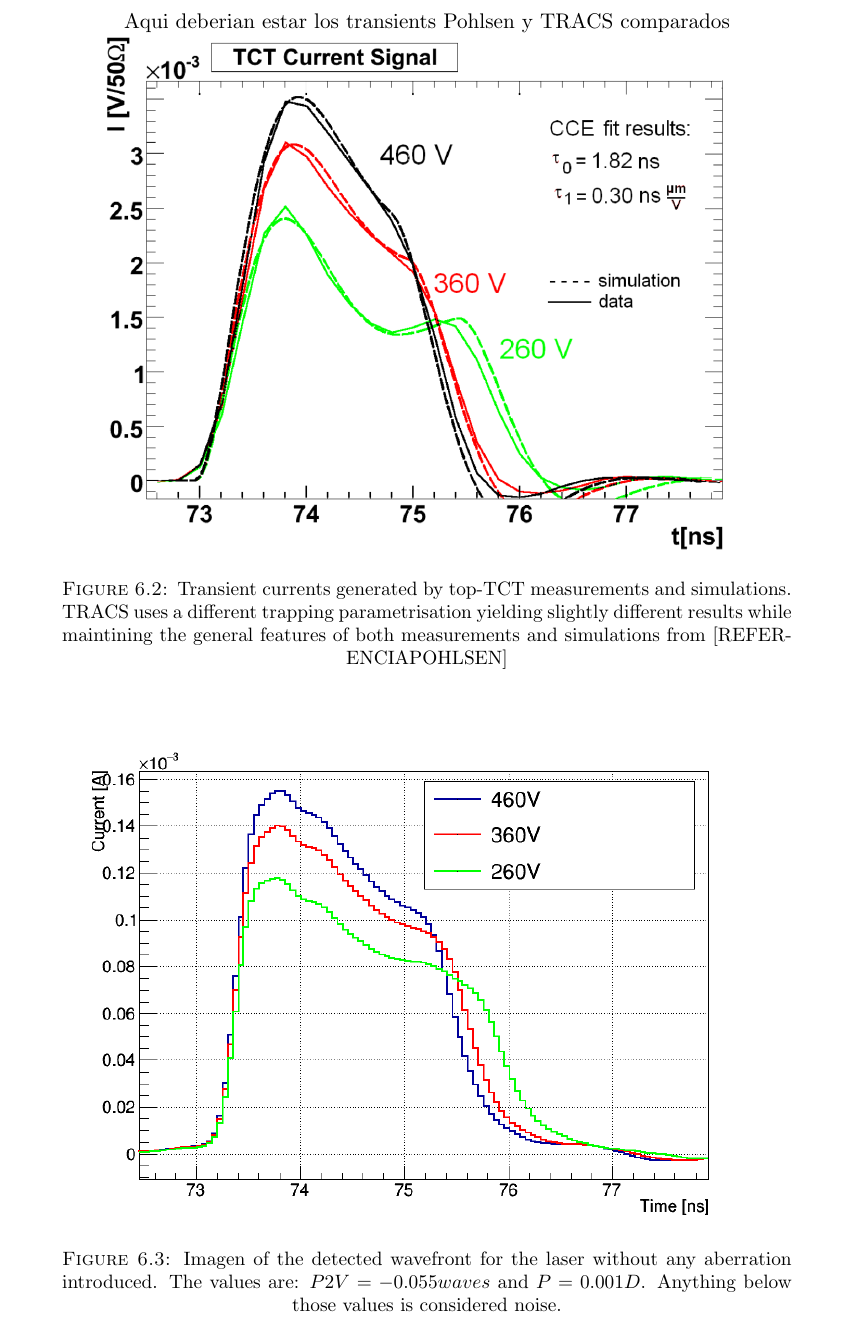
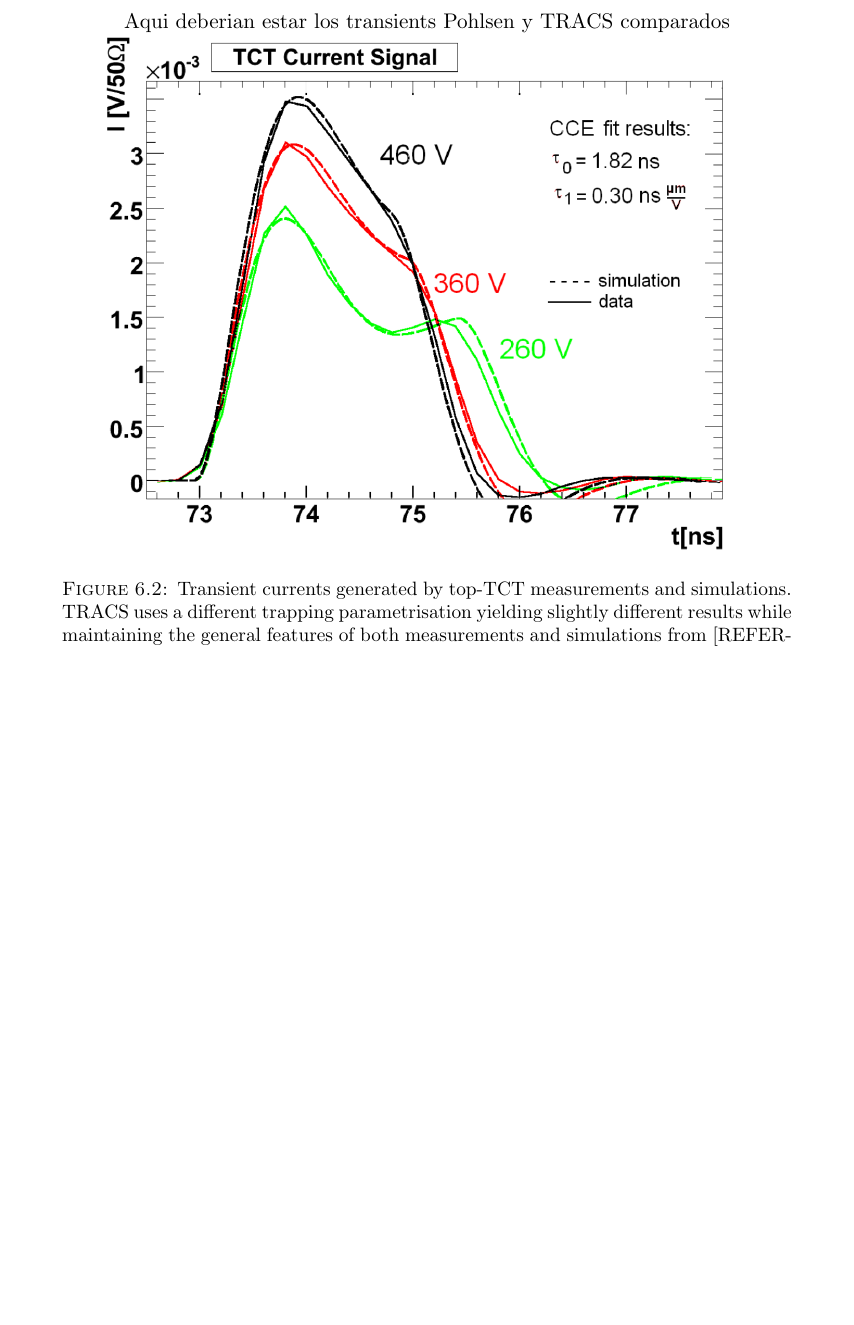
Before and after one commit to AlGepe/TFG, a LaTeX thesis (GraduateThesis.tex, which reads Chapters/Chapter6.tex): part of page 39 of 45, cut so that both start at the same text, the shorter picture padded with empty space. Compiled offline with pdfLaTeX.

Commit message:
Minor modifications

```diff
--- a/Chapters/Chapter6.tex
+++ b/Chapters/Chapter6.tex
@@ -97,15 +89,9 @@ Now top-TCT was simulated and the obtained transients compared to the laboratory
 	Aqui deberian estar los transients Pohlsen y TRACS comparados
 	\includegraphics[width=0.8\textwidth]{Pohlsen_scr.png}
 	\label{fig:mues2}
-	\caption{Transient currents generated by top-TCT measurements and simulations. TRACS uses a different trapping parametrisation yielding slightly different results while maintining the general features of both measurements and simulations from [REFERENCIAPOHLSEN]}
+	\caption{Transient currents generated by top-TCT measurements and simulations. TRACS uses a different trapping parametrisation yielding slightly different results while maintaining the general features of both measurements and simulations from [REFERENCIAPOHLSEN]}
 \end{figure}
 
-\begin{figure}[H]
-	\centering
-	\includegraphics[width=0.88\textwidth]{Pohlsen.png}
-	\label{fig:mues2}
-	\caption{Imagen of the detected wavefront for the laser without any aberration introduced. The values are: $P2V = -0.055waves$ and $P = 0.001D$. Anything below those values is considered noise.}
-\end{figure}
 
 \subsection{Comparison between simulations and real world measurements}
 
```
Also changed, not shown: Chapters/Chapter6.tex (8 more changed lines).
